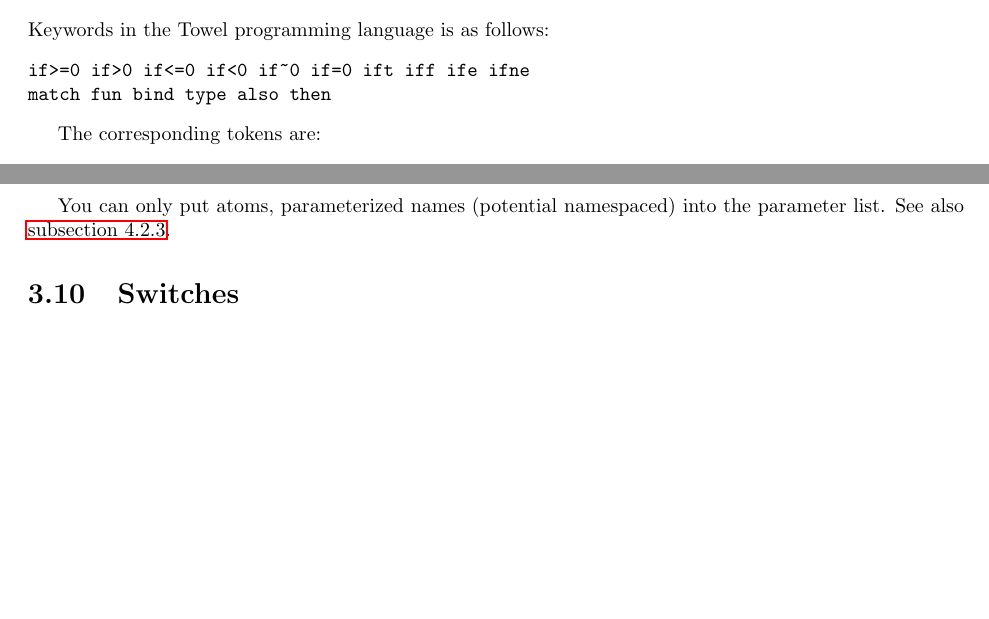
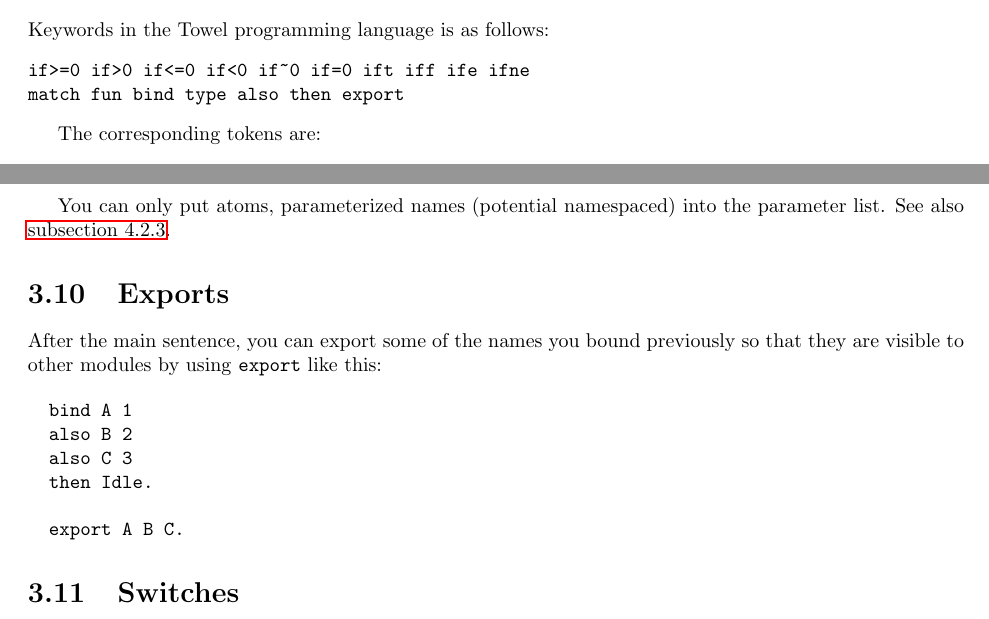
Before and after one commit to fnmdx111/Towel, a LaTeX thesis (docs/towel.manual.tex): two parts of pages 5 and 16 of 21, joined at a grey line, cut so that both start at the same text, the shorter picture padded with empty space. Compiled offline with pdfLaTeX.

```diff
--- a/docs/towel.manual.tex
+++ b/docs/towel.manual.tex
@@ -24,7 +24,7 @@
 Keywords in the Towel programming language is as follows:
 \begin{verbatim}
 if>=0 if>0 if<=0 if<0 if~0 if=0 ift iff ife ifne
-match fun bind type also then
+match fun bind type also then export
 \end{verbatim}
 
 The corresponding tokens are:
@@ -454,6 +454,19 @@
 
 You can only put atoms, parameterized names (potential namespaced) into the parameter list. See also \autoref{ssec:adt-example}.
 
+\section{Exports}
+
+After the main sentence, you can export some of the names you bound previously so that they are visible to other modules by using \texttt{export} like this:
+
+\begin{verbatim}
+  bind A 1
+  also B 2
+  also C 3
+  then Idle.
+
+  export A B C.
+\end{verbatim}
+
 \section{Switches}
 \label{sec:switches}
 
```
Also changed, not shown: docs/towel.manual.tex (4 more changed lines), 12 other files.
